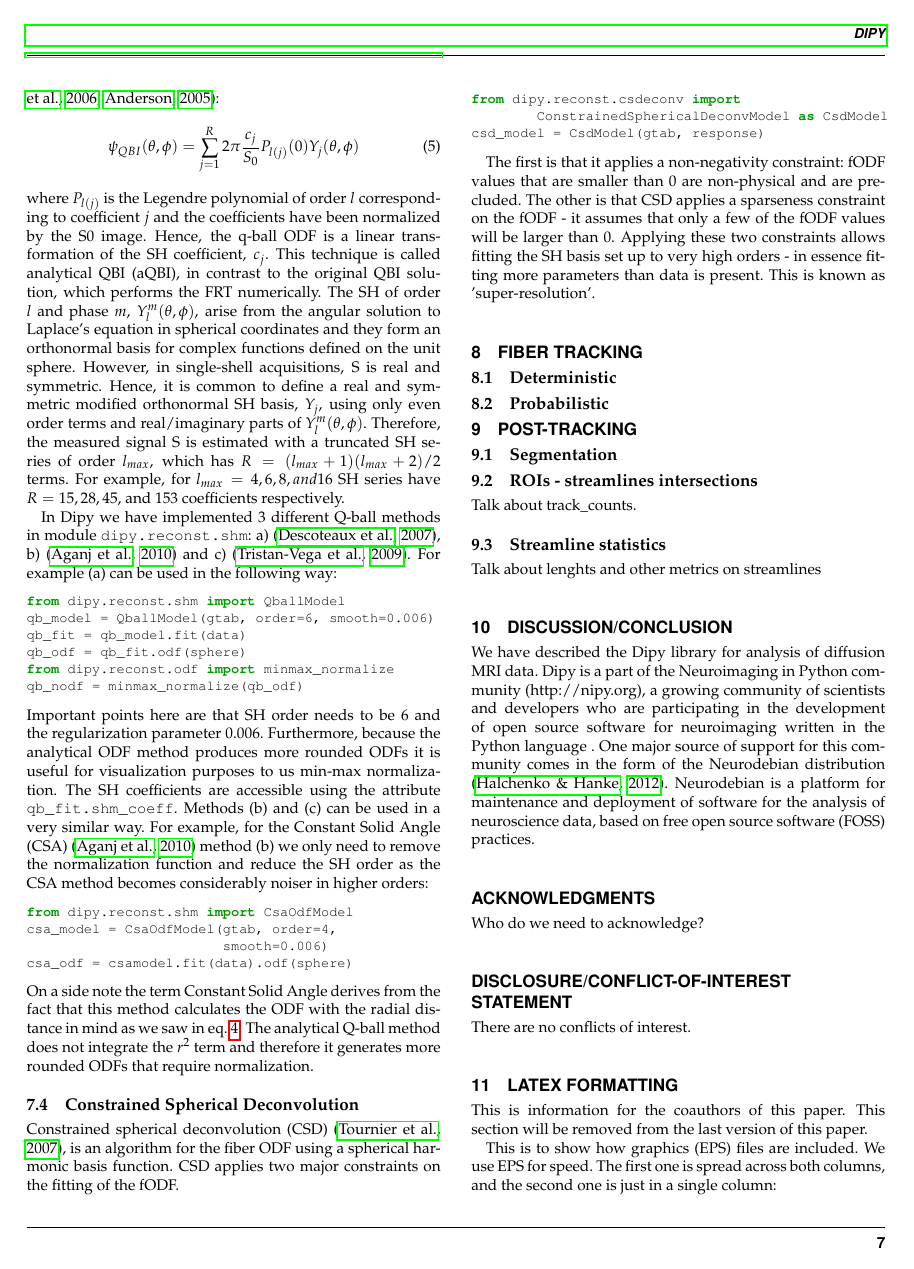
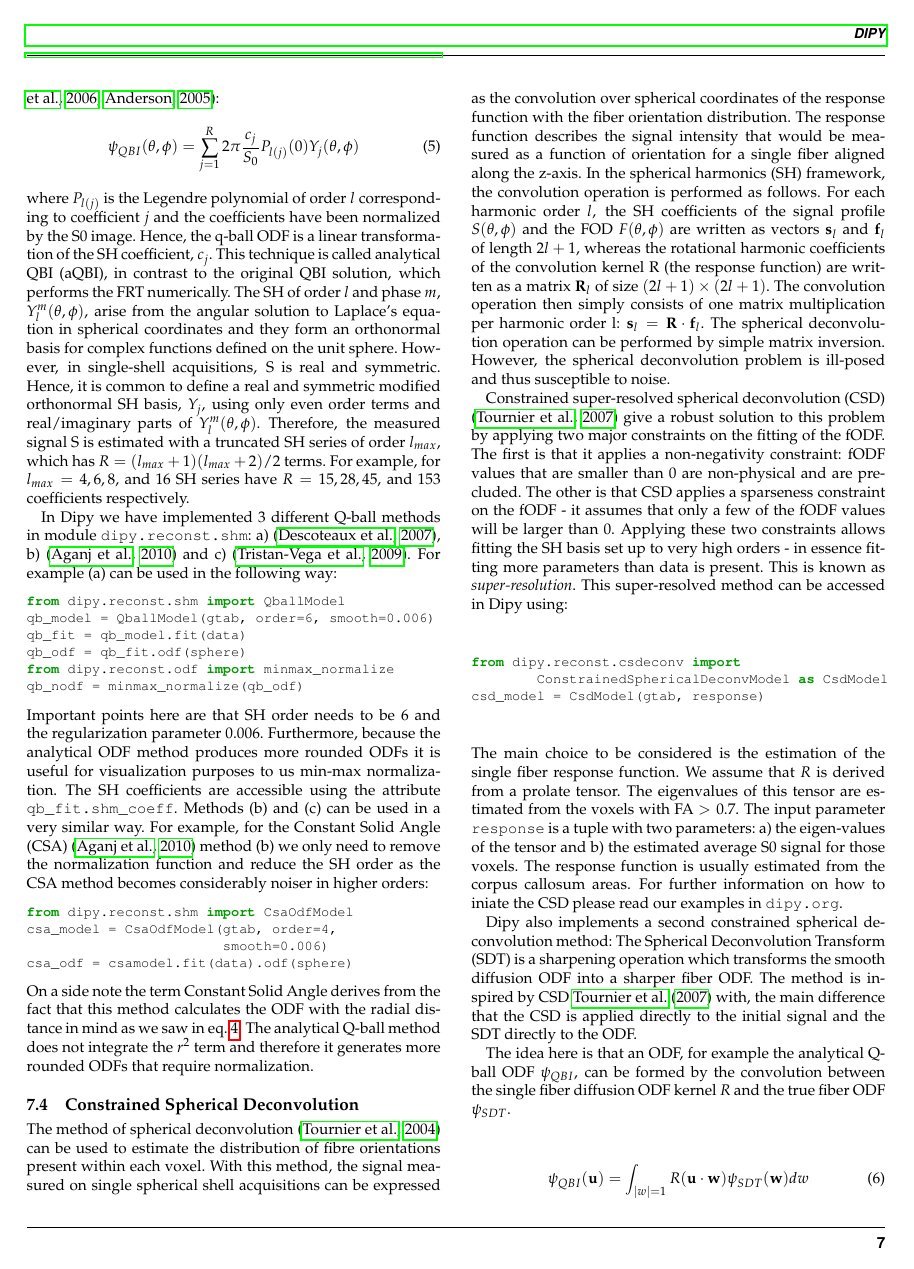
Before and after one commit to arokem/dipy_paper, a LaTeX paper (paper/dipy_paper.tex): page 7 of 10 before the commit and page 7 of 12 after it. Compiled offline with pdfLaTeX.

Commit message:
Added meat for the constrained deconvolution

```diff
--- a/paper/dipy_paper.tex
+++ b/paper/dipy_paper.tex
@@ -433,13 +433,23 @@ On a side note the term Constant Solid Angle derives from the fact that this met
 
 \subsection{Constrained Spherical Deconvolution}
 
-Constrained spherical deconvolution (CSD) \citep{tournier-calamante-etal:07}, is an algorithm for  the fiber ODF using a spherical harmonic basis function. CSD applies two major constraints on the fitting of the fODF.
+The method of spherical deconvolution \citep{tournier-calamante-etal:04} can be used to estimate the distribution of fibre orientations present within each voxel. With this method, the signal measured on single spherical shell acquisitions can be expressed as the convolution over spherical coordinates of the response function with the fiber orientation distribution. The response function describes the signal intensity that would be measured as a function of orientation for a single fiber aligned along the z-axis. In the spherical harmonics (SH) framework, the convolution operation is performed as follows. For each harmonic order $l$, the SH coefficients of the signal profile $S(\theta, \phi)$ and the FOD $F(\theta, \phi)$ are written as vectors $\mathbf{s}_l$ and $\mathbf{f}_l$ of length $2l+1$, whereas the rotational harmonic coefficients of the convolution kernel R (the response function) are written as a matrix $\mathbf{R}_l$ of size $(2l+ 1)\times(2l+ 1)$. The convolution operation then simply consists of one matrix multiplication per harmonic order l: $\mathbf{s}_l=\mathbf{R}\cdot\mathbf{f}_l$. The spherical deconvolution operation can be performed by simple matrix inversion. However, the spherical deconvolution problem is ill-posed and thus susceptible to noise.
 
+Constrained super-resolved spherical deconvolution (CSD) \citep{tournier-calamante-etal:07} give a robust solution to this problem by applying two major constraints on the fitting of the fODF. The first is that it applies a non-negativity constraint: fODF values that are smaller than 0 are non-physical and are precluded. The other is that CSD applies a sparseness constraint on the fODF - it assumes that only a few of the fODF values will be larger than 0. Applying these two constraints allows fitting the SH basis set up to very high orders - in essence fitting more parameters than data is present. This is known as \emph{super-resolution}. This super-resolved method can be accessed in Dipy using:
 \begin{python}
 from dipy.reconst.csdeconv import
         ConstrainedSphericalDeconvModel as CsdModel
 csd_model = CsdModel(gtab, response)
 \end{python}
+The main choice to be considered is the estimation of the single fiber response function.  We assume that $R$ is derived from a prolate tensor. The eigenvalues of this tensor are estimated from the voxels with FA $> 0.7$. The input parameter \texttt{response} is a tuple with two parameters: a) the eigen-values of the tensor and b) the estimated average S0 signal for those voxels. The response function is usually estimated from the corpus callosum areas. For further information on how to iniate the CSD please read our examples in \texttt{dipy.org}.
 
-The first is that it applies a non-negativity constraint: fODF values that are smaller than 0 are non-physical and are precluded. The other is that CSD applies a sparseness constraint on the fODF - it assumes that only a few of the fODF values will be larger than 0. Applying these two constraints allows fitting the SH basis set up to very high orders - in essence fitting more parameters than data is present. This is known as 'super-resolution'.
+Dipy also implements a second constrained spherical deconvolution method: The Spherical Deconvolution Transform (SDT) is a sharpening operation which transforms the smooth diffusion ODF into a sharper fiber ODF. The method is inspired by CSD \cite{tournier-calamante-etal:07} with, the main difference that the CSD is applied directly to the initial signal and the SDT directly to the ODF.
 
+The idea here is that an ODF, for example the analytical Q-ball ODF $\psi_{QBI}$, can be formed by the convolution between the single fiber diffusion ODF kernel $R$ and the true fiber ODF $\psi_{SDT}$.
+\begin{equation}
+\psi_{QBI}(\mathbf{u})=\displaystyle\int_{|w|=1} R(\mathbf{u} \cdot \mathbf{w}) \psi_{SDT}(\mathbf{w}) dw\label{eq:Conv}
+\end{equation}
+Therefore, the deconvolution of $\psi_{QBI}$ can recover a sharper $\psi_{SDT}$. We can derive the formula for the $\psi_{SDT}$ using symmetrized spherical harmonics.
+\begin{equation}
+\psi_{SDT}(\mathbf{u})=\displaystyle\sum_{j=1}^{R}2\pi P_{l_{j}}(0) \frac{c_j}{f_j}Y_{j}(\mathbf{u})\label{eq:ODF_SDT}
+\end{equation}
```
Also changed, not shown: paper/dipy_paper.tex (9 more changed lines).
